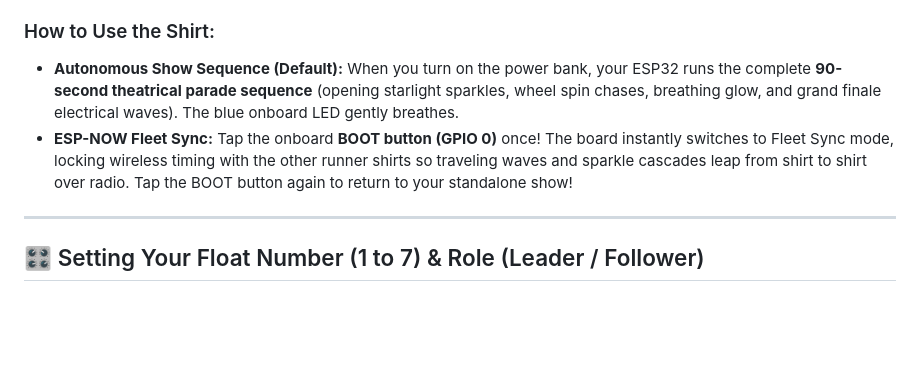
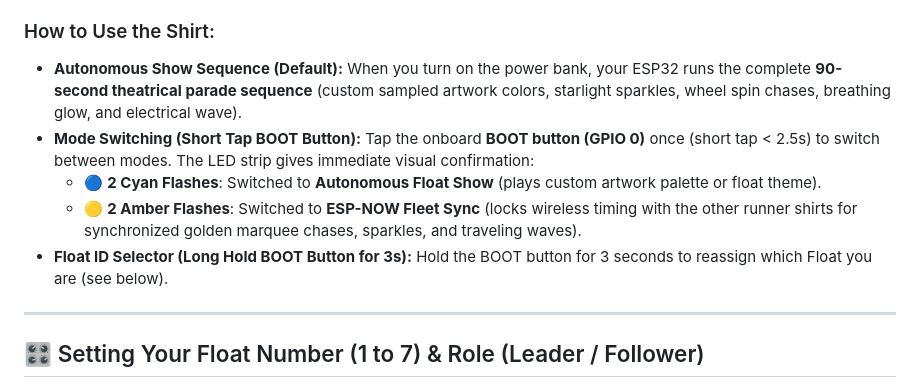
Before and after one commit to kidmd/WDW-costumes, a Markdown page: FLASHING_INSTRUCTIONS.md, the part around the change. Rendered like a GitHub page; blank space fills up the shorter version.

Commit message:
docs: Document LED strip confirmation flashes on BOOT button mode switch

```diff
--- a/FLASHING_INSTRUCTIONS.md
+++ b/FLASHING_INSTRUCTIONS.md
@@ -94,11 +94,13 @@ Once your board is flashed:
 
 ### How to Use the Shirt:
 - **Autonomous Show Sequence (Default):**
-  When you turn on the power bank, your ESP32 runs the complete **90-second theatrical parade sequence** (opening starlight sparkles, wheel spin chases, breathing glow, and grand finale electrical waves). The blue onboard LED gently breathes.
-- **ESP-NOW Fleet Sync:**
-  Tap the onboard **BOOT button (GPIO 0)** once!
-  The board instantly switches to Fleet Sync mode, locking wireless timing with the other runner shirts so traveling waves and sparkle cascades leap from shirt to shirt over radio.
-  Tap the BOOT button again to return to your standalone show!
+  When you turn on the power bank, your ESP32 runs the complete **90-second theatrical parade sequence** (custom sampled artwork colors, starlight sparkles, wheel spin chases, breathing glow, and electrical wave).
+- **Mode Switching (Short Tap BOOT Button):**
+  Tap the onboard **BOOT button (GPIO 0)** once (short tap < 2.5s) to switch between modes. The LED strip gives immediate visual confirmation:
+  - 🔵 **2 Cyan Flashes**: Switched to **Autonomous Float Show** (plays custom artwork palette or float theme).
+  - 🟡 **2 Amber Flashes**: Switched to **ESP-NOW Fleet Sync** (locks wireless timing with the other runner shirts for synchronized golden marquee chases, sparkles, and traveling waves).
+- **Float ID Selector (Long Hold BOOT Button for 3s):**
+  Hold the BOOT button for 3 seconds to reassign which Float you are (see below).
 
 ---
 
```
